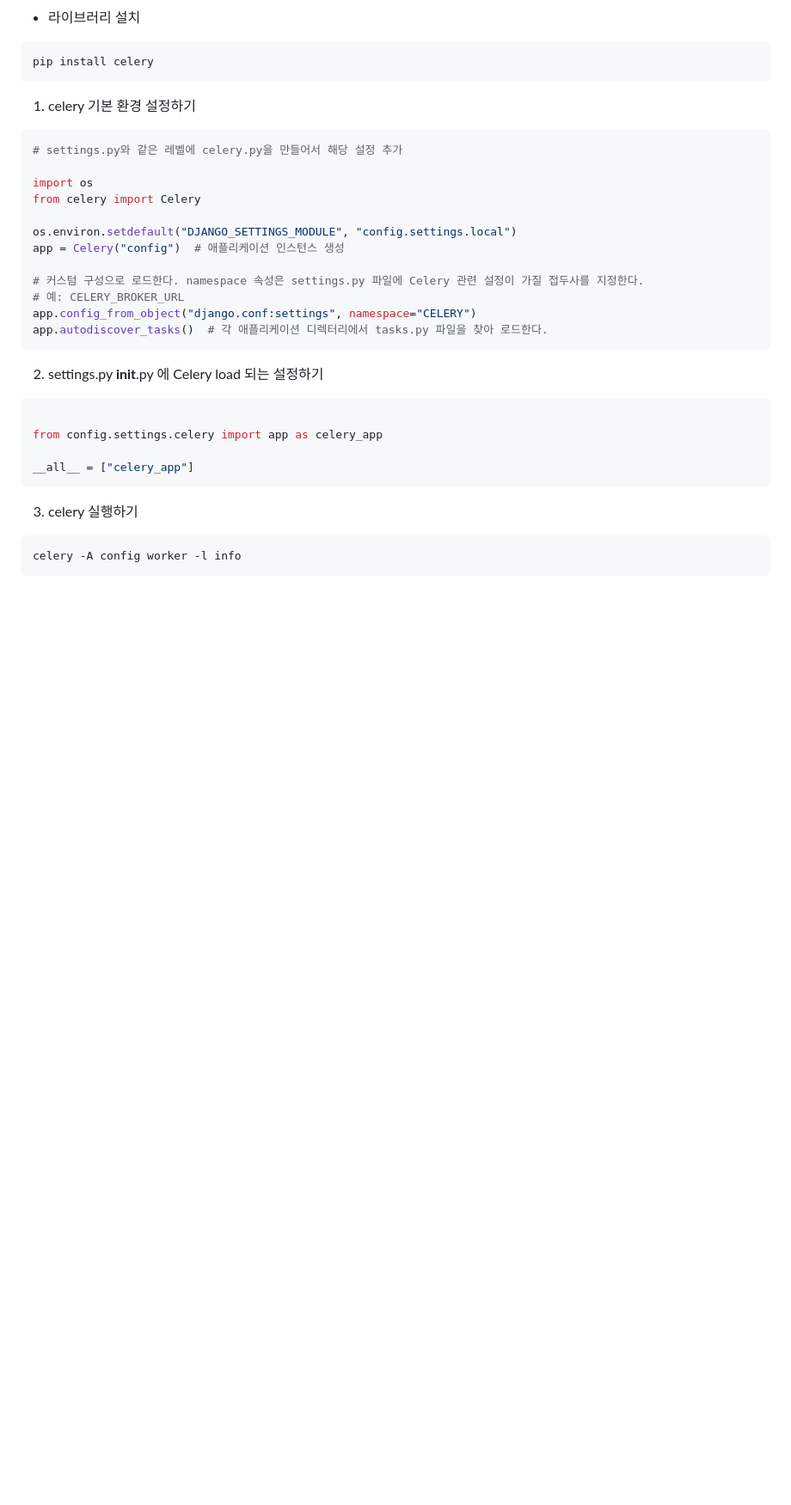
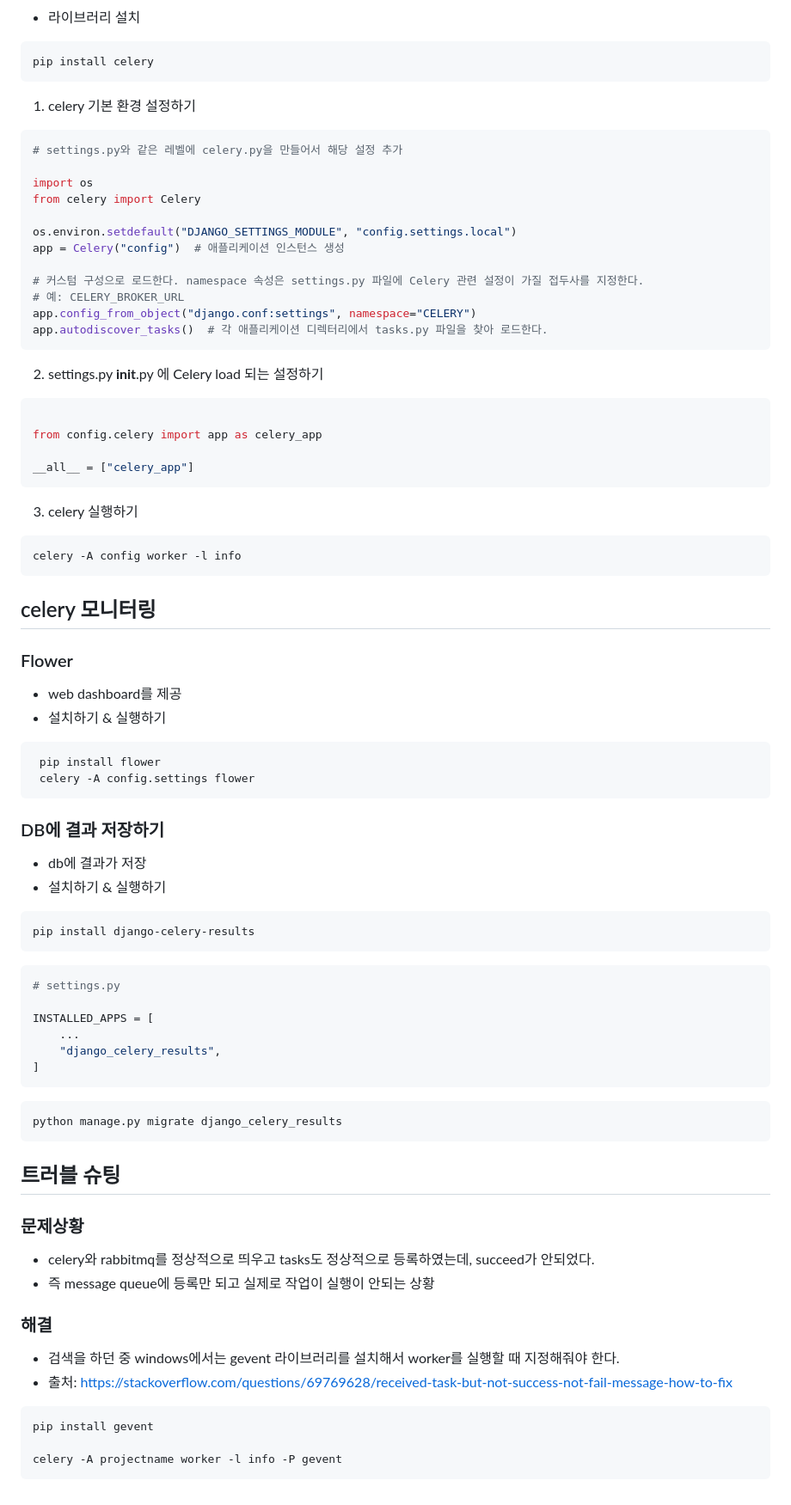
Before and after one commit to jongseong-dev/shop, a Markdown page: docs/async.md, the part around the change. Shown at 86% size. GitHub-like rendering; blank space fills up the shorter version.

Commit message:
docs: 모니터링 설명 추가 및 트러블 슈팅 해결 추가

````diff
--- a/docs/async.md
+++ b/docs/async.md
@@ -59,9 +59,10 @@ app.autodiscover_tasks()  # 각 애플리케이션 디렉터리에서 tasks.py
 ```
 
 2. settings.py __init__.py 에 Celery load 되는 설정하기
+
 ```python
 
-from config.settings.celery import app as celery_app
+from config.celery import app as celery_app
 
 __all__ = ["celery_app"]
 ```
@@ -70,3 +71,46 @@ __all__ = ["celery_app"]
 ```bash
 celery -A config worker -l info
 ```
+
+## celery 모니터링
+
+### Flower
+- web dashboard를 제공
+- 설치하기 & 실행하기
+```bash
+ pip install flower
+ celery -A config.settings flower
+```
+
+### DB에 결과 저장하기
+- db에 결과가 저장
+- 설치하기 & 실행하기
+```bash
+pip install django-celery-results
+```
+```python
+# settings.py
+
+INSTALLED_APPS = [
+    ...
+    "django_celery_results",
+]
+```
+```bash
+python manage.py migrate django_celery_results
+```
+
+
+## 트러블 슈팅
+### 문제상황
+ - celery와 rabbitmq를 정상적으로 띄우고 tasks도 정상적으로 등록하였는데, succeed가 안되었다.
+ - 즉 message queue에 등록만 되고 실제로 작업이 실행이 안되는 상황
+
+### 해결
+- 검색을 하던 중 windows에서는 gevent 라이브러리를 설치해서 worker를 실행할 때 지정해줘야 한다.
+- 출처: https://stackoverflow.com/questions/69769628/received-task-but-not-success-not-fail-message-how-to-fix
+```bash
+pip install gevent
+
+celery -A projectname worker -l info -P gevent
+```
````
